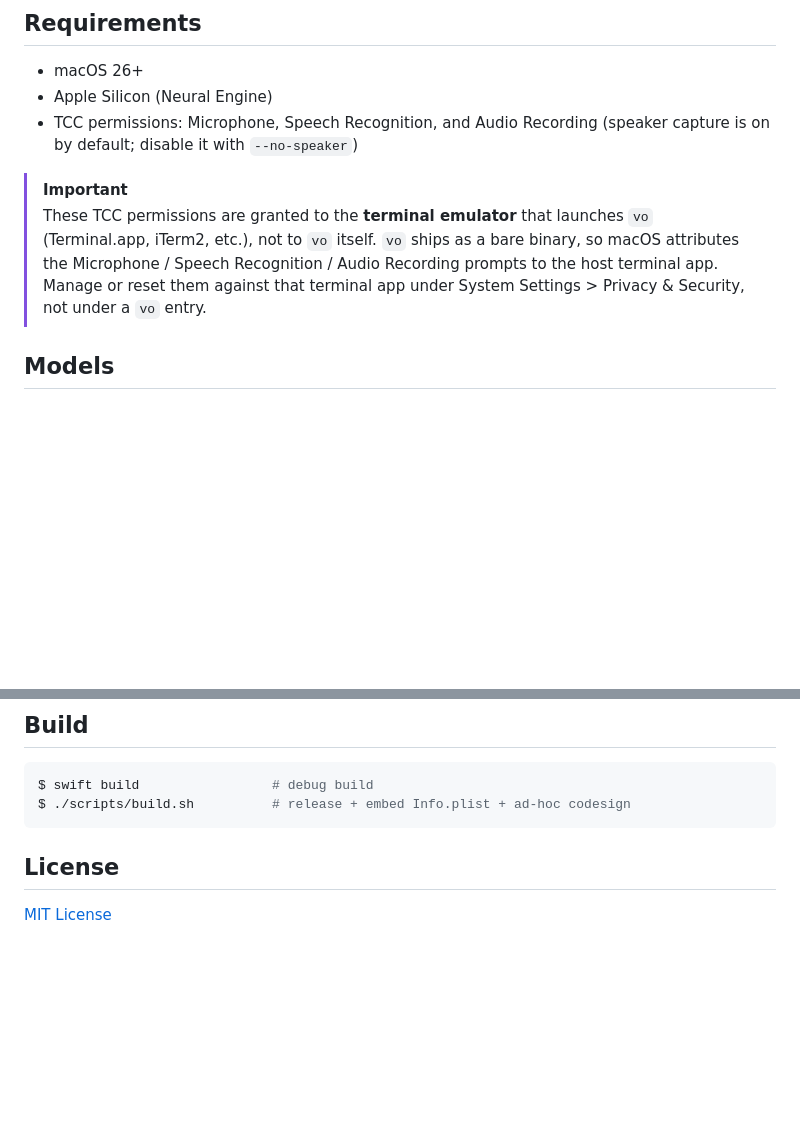
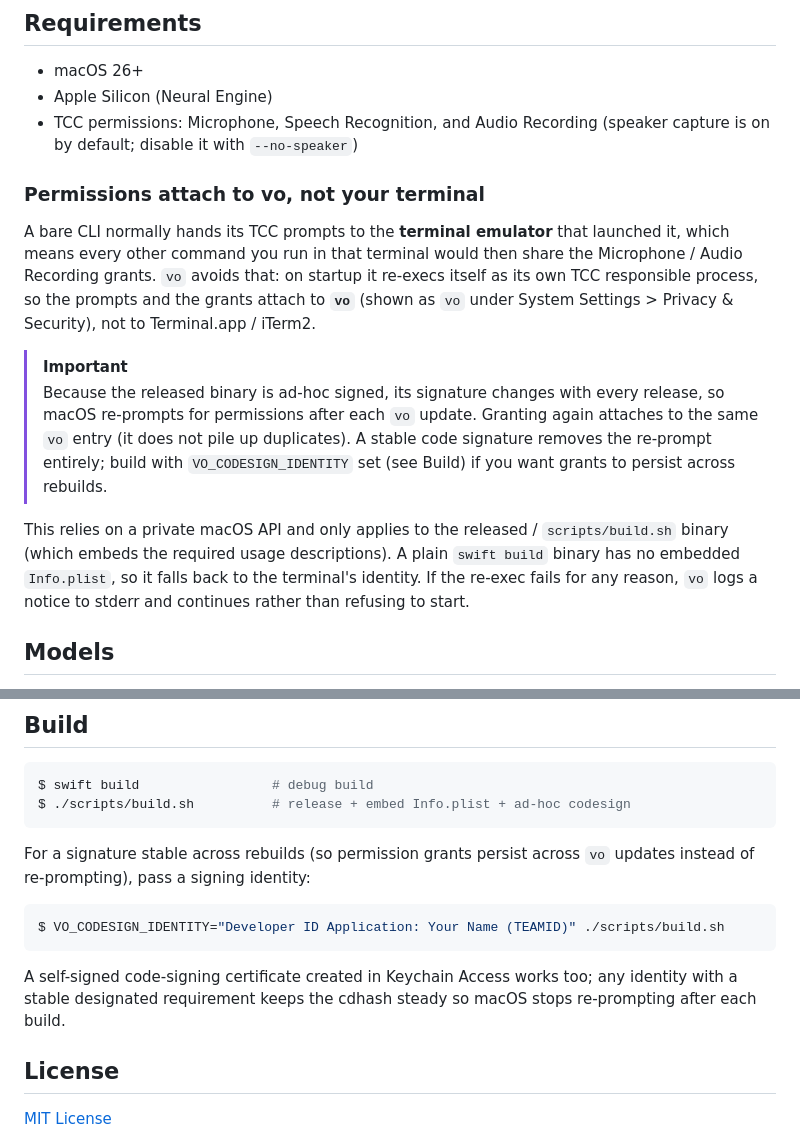
Before and after one commit to kingsword09/dicta, a Markdown page: README.md, 2 parts joined by grey strips. Rendered like a GitHub page; blank space fills up the shorter version.

Commit message:
docs: document vo-attributed TCC permissions and stable signing
Explain that vo now claims its own TCC identity, why the ad-hoc release
re-prompts after each update, and how VO_CODESIGN_IDENTITY makes grants
persist. Keeps README and CLAUDE.md in sync with the new behavior.

````diff
--- a/README.md
+++ b/README.md
@@ -101,8 +101,14 @@ Translation lines are shown in dim text under the source. Pairs are emitted in s
 - Apple Silicon (Neural Engine)
 - TCC permissions: Microphone, Speech Recognition, and Audio Recording (speaker capture is on by default; disable it with `--no-speaker`)
 
+### Permissions attach to vo, not your terminal
+
+A bare CLI normally hands its TCC prompts to the **terminal emulator** that launched it, which means every other command you run in that terminal would then share the Microphone / Audio Recording grants. `vo` avoids that: on startup it re-execs itself as its own TCC responsible process, so the prompts and the grants attach to **`vo`** (shown as `vo` under System Settings > Privacy & Security), not to Terminal.app / iTerm2.
+
 > [!IMPORTANT]
-> These TCC permissions are granted to the **terminal emulator** that launches `vo` (Terminal.app, iTerm2, etc.), not to `vo` itself. `vo` ships as a bare binary, so macOS attributes the Microphone / Speech Recognition / Audio Recording prompts to the host terminal app. Manage or reset them against that terminal app under System Settings > Privacy & Security, not under a `vo` entry.
+> Because the released binary is ad-hoc signed, its signature changes with every release, so macOS re-prompts for permissions after each `vo` update. Granting again attaches to the same `vo` entry (it does not pile up duplicates). A stable code signature removes the re-prompt entirely; build with `VO_CODESIGN_IDENTITY` set (see Build) if you want grants to persist across rebuilds.
+
+This relies on a private macOS API and only applies to the released / `scripts/build.sh` binary (which embeds the required usage descriptions). A plain `swift build` binary has no embedded `Info.plist`, so it falls back to the terminal's identity. If the re-exec fails for any reason, `vo` logs a notice to stderr and continues rather than refusing to start.
 
 ## Models
 
@@ -123,6 +129,14 @@ $ swift build                 # debug build
 $ ./scripts/build.sh          # release + embed Info.plist + ad-hoc codesign
 ```
 
+For a signature stable across rebuilds (so permission grants persist across `vo` updates instead of re-prompting), pass a signing identity:
+
+```console
+$ VO_CODESIGN_IDENTITY="Developer ID Application: Your Name (TEAMID)" ./scripts/build.sh
+```
+
+A self-signed code-signing certificate created in Keychain Access works too; any identity with a stable designated requirement keeps the cdhash steady so macOS stops re-prompting after each build.
+
 ## License
 
 [MIT License](LICENSE)
````
Also changed, not shown: CLAUDE.md (+2 -0 lines).
